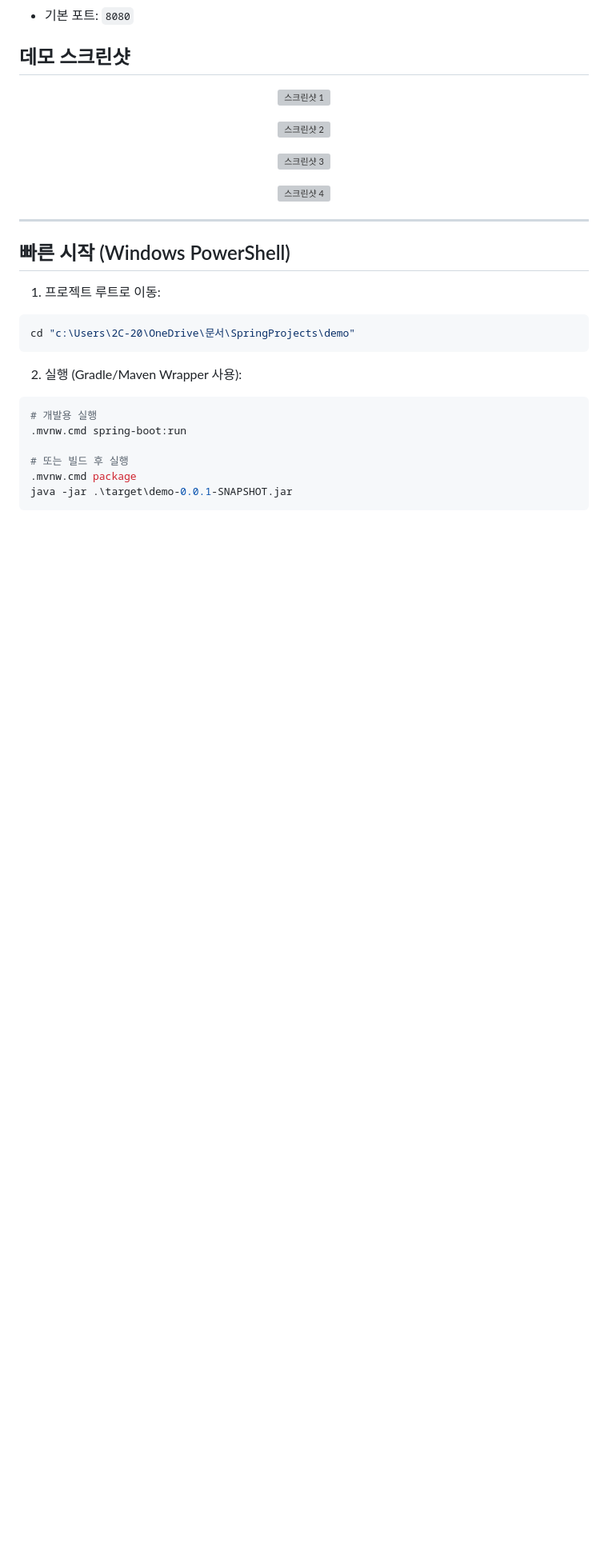
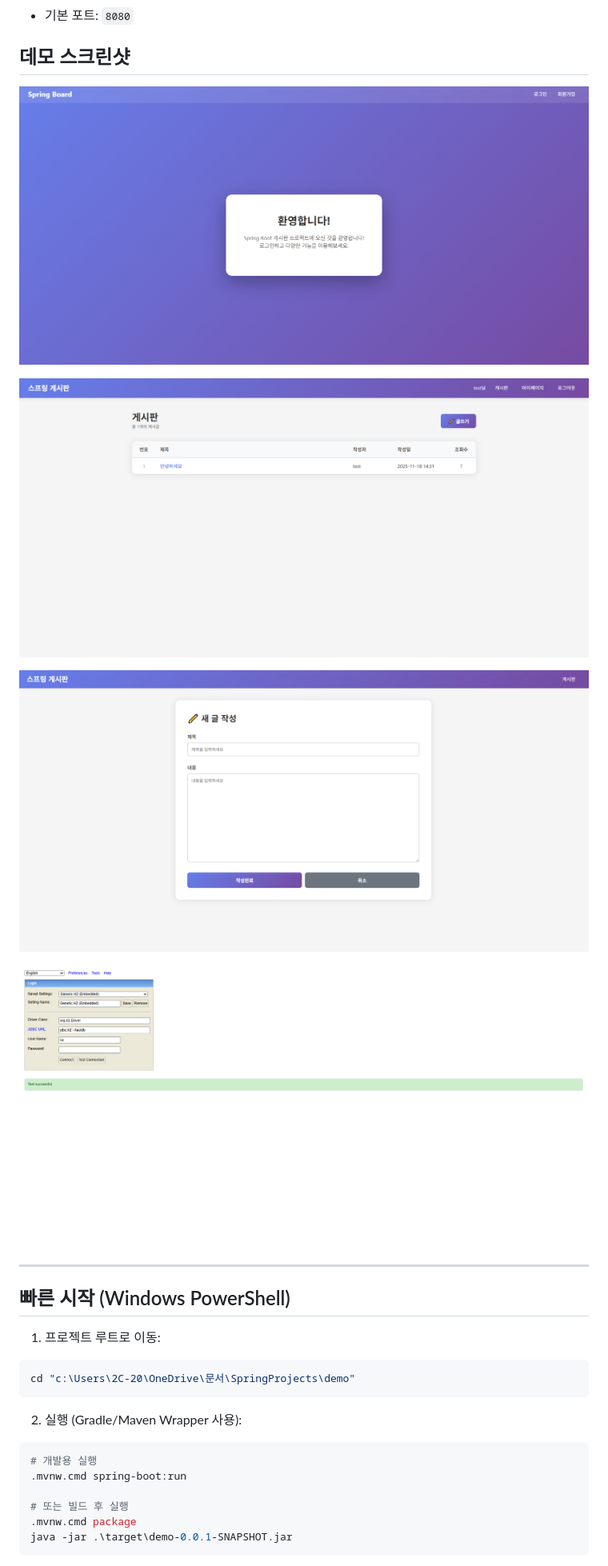
Before and after one commit to gguatit/Future_Dream_Demo, a Markdown page: README.md, the part around the change. Shown at 80% size. GitHub-like rendering; blank space fills up the shorter version; grey boxes are pictures that could not be loaded.

Commit message:
README.md의 데모 스크린샷 경로를 수정하여 올바른 위치로 업데이트

```diff
--- a/README.md
+++ b/README.md
@@ -11,19 +11,19 @@ Spring Boot 게시판 프로젝트
 ## 데모 스크린샷
 
 <p align="center">
-  <img src="docs/images/1.png" alt="스크린샷 1" width="900" />
+  <img src="demo/docs/images/1.png" alt="스크린샷 1" width="900" />
 </p>
 
 <p align="center">
-  <img src="docs/images/2.png" alt="스크린샷 2" width="900" />
+  <img src="demo/docs/images/2.png" alt="스크린샷 2" width="900" />
 </p>
 
 <p align="center">
-  <img src="docs/images/3.png" alt="스크린샷 3" width="900" />
+  <img src="demo/docs/images/3.png" alt="스크린샷 3" width="900" />
 </p>
 
 <p align="center">
-  <img src="docs/images/4.png" alt="스크린샷 4" width="900" />
+  <img src="demo/docs/images/4.png" alt="스크린샷 4" width="900" />
 </p>
 
 ---
```
